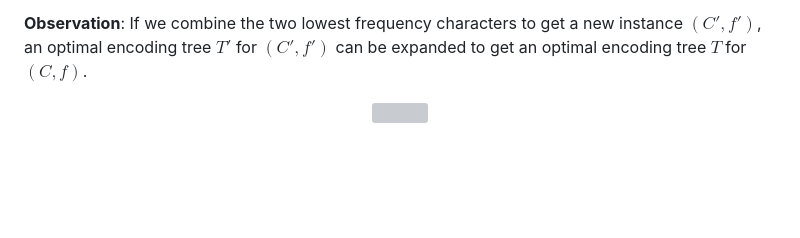
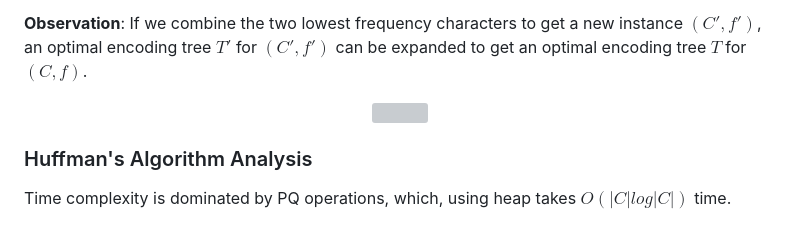
Before and after one commit to infernocadet/comp2123, a Markdown page: Week-9/greedy.md, the part around the change. Rendered like a GitHub page; blank space fills up the shorter version; grey boxes are pictures that could not be loaded.

Commit message:
week 9 done

```diff
--- a/Week-9/greedy.md
+++ b/Week-9/greedy.md
@@ -245,3 +245,7 @@ Basically just means, we ensure shortest encoding by having the highest frequenc
 <p align="center">
     <img src="https://github.com/infernocadet/comp2123/blob/main/graphics/otr.png" width="350" height="auto">
 </p>
+
+### Huffman's Algorithm Analysis
+
+Time complexity is dominated by PQ operations, which, using heap takes $O(|C| log |C|)$ time.
```
